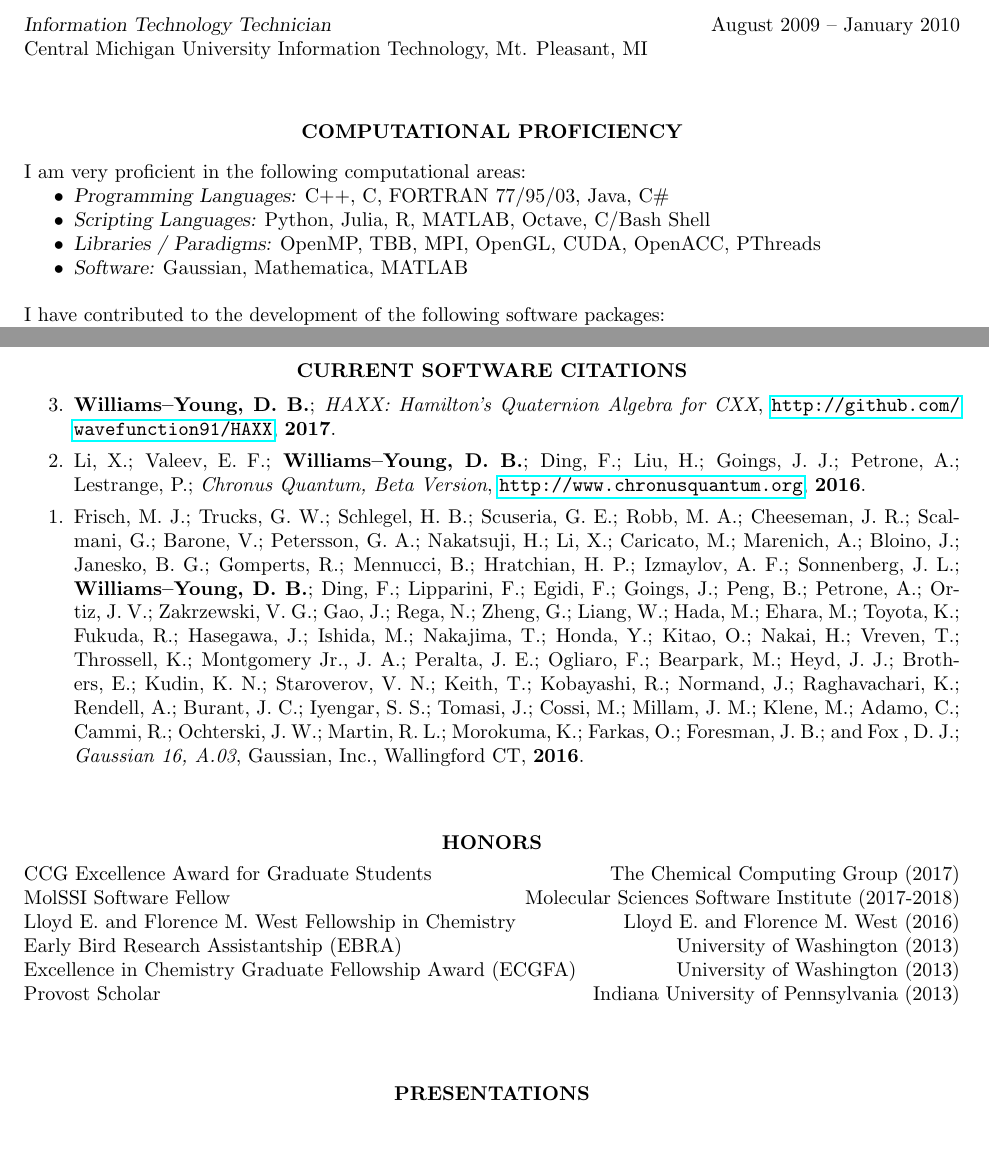
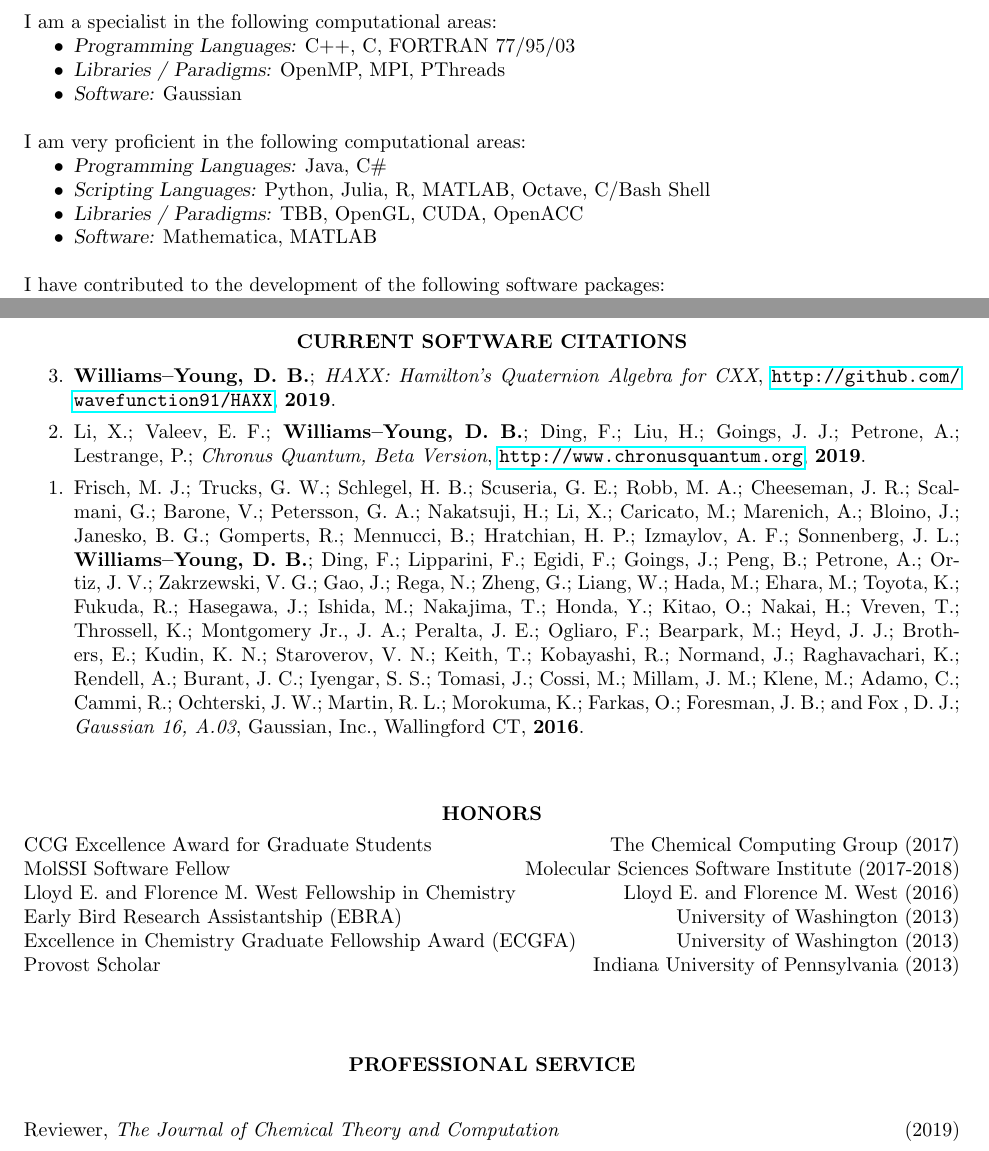
Before and after one commit to wavefunction91/CV, a LaTeX CV (CV.tex): two parts of pages 2 and 3 of 4 before the commit and two parts of pages 2 and 3 of 5 after it, joined at a grey line, cut at the place of the change. Compiled offline with pdfLaTeX.

Commit message:
Misc updates

```diff
--- a/CV.tex
+++ b/CV.tex
@@ -215,12 +215,12 @@ Indiana University of Pennsylvania Disability Services, Indiana, PA
 %    to ensure that they were not falling behind in coursework.
 %\end{itemize}
 
-{\sl Information Technology Technician} \hfill August 2009 -- January 2010 \\
-Central Michigan University Information Technology, Mt. Pleasant, MI
-%\begin{itemize}
-%  \item Primarily responsible for solving network connectivity issues for incoming students
-%    at Central Michigan University.
-%\end{itemize}
+%{\sl Information Technology Technician} \hfill August 2009 -- January 2010 \\
+%Central Michigan University Information Technology, Mt. Pleasant, MI
+%%\begin{itemize}
+%%  \item Primarily responsible for solving network connectivity issues for incoming students
+%%    at Central Michigan University.
+%%\end{itemize}
 
 %----------------------------------------------------------------------------------------
 
@@ -234,13 +234,19 @@ Central Michigan University Information Technology, Mt. Pleasant, MI
 
 \vspace{8pt} % Gap between title and text
 
+I am a specialist in the following computational areas:
+\begin{itemize} \itemsep -2pt
+  \item {\sl Programming Languages:} C++, C, FORTRAN 77/95/03
+  \item {\sl Libraries / Paradigms:} OpenMP, MPI, PThreads
+  \item {\sl Software:} Gaussian
+\end{itemize}
+
 I am very proficient in the following computational areas:
 \begin{itemize} \itemsep -2pt
-  \item {\sl Programming Languages:} C++, C, FORTRAN 77/95/03, Java, C\#
+  \item {\sl Programming Languages:} Java, C\#
   \item {\sl Scripting Languages:} Python, Julia, R, MATLAB, Octave, C/Bash Shell
-  \item {\sl Libraries / Paradigms:} OpenMP, TBB, MPI, OpenGL, CUDA,
-  OpenACC, PThreads
-  \item {\sl Software:} Gaussian, Mathematica, MATLAB
+  \item {\sl Libraries / Paradigms:} TBB, OpenGL, CUDA, OpenACC
+  \item {\sl Software:} Mathematica, MATLAB
 \end{itemize}
 
 I have contributed to the development of the following software packages:
@@ -348,10 +354,10 @@ I have contributed to the development of the following software packages:
 
 \begin{etaremune}
   \item \me; \emph{HAXX: Hamilton's Quaternion Algebra for CXX}, \url{http://github.com/wavefunction91/HAXX},
-  \textbf{2017}.
+  \textbf{2019}.
 
   \item \xsli; Valeev,~E.~F.; \me; Ding,~F.; Liu,~H.; Goings,~J.~J.; Petrone,~A.; Lestrange,~P.;
-        \emph{Chronus Quantum, Beta Version}, \url{http://www.chronusquantum.org}, \textbf{2016}.
+        \emph{Chronus Quantum, Beta Version}, \url{http://www.chronusquantum.org}, \textbf{2019}.
 
 \item Frisch,~M.~J.; Trucks,~G.~W.; Schlegel,~H.~B.; Scuseria,~G.~E.; Robb,~M.~A.;
       Cheeseman,~J.~R.; Scalmani,~G.; Barone,~V.; Petersson,~G.~A.; Nakatsuji,~H.; \xsli;
@@ -388,6 +394,20 @@ Provost Scholar \hfill Indiana University of Pennsylvania (2013)
 
 %----------------------------------------------------------------------------------------
 
+\vspace{0.2in} % Some whitespace between sections
+%----------------------------------------------------------------------------------------
+%	SERVICE SECTION
+%----------------------------------------------------------------------------------------
+
+\section{\centerline{PROFESSIONAL SERVICE}}
+
+%\vspace{-5pt} % Reduce space between section title and contents
+
+\begin{center}
+Reviewer, \emph{The Journal of Chemical Theory and Computation} \hfill (2019)
+\end{center}
+
+%----------------------------------------------------------------------------------------
 \vspace{0.2in} % Some whitespace between sections
 
 \section{\centerline{PRESENTATIONS}}
```
Also changed, not shown: CV.tex (8 more changed lines).
